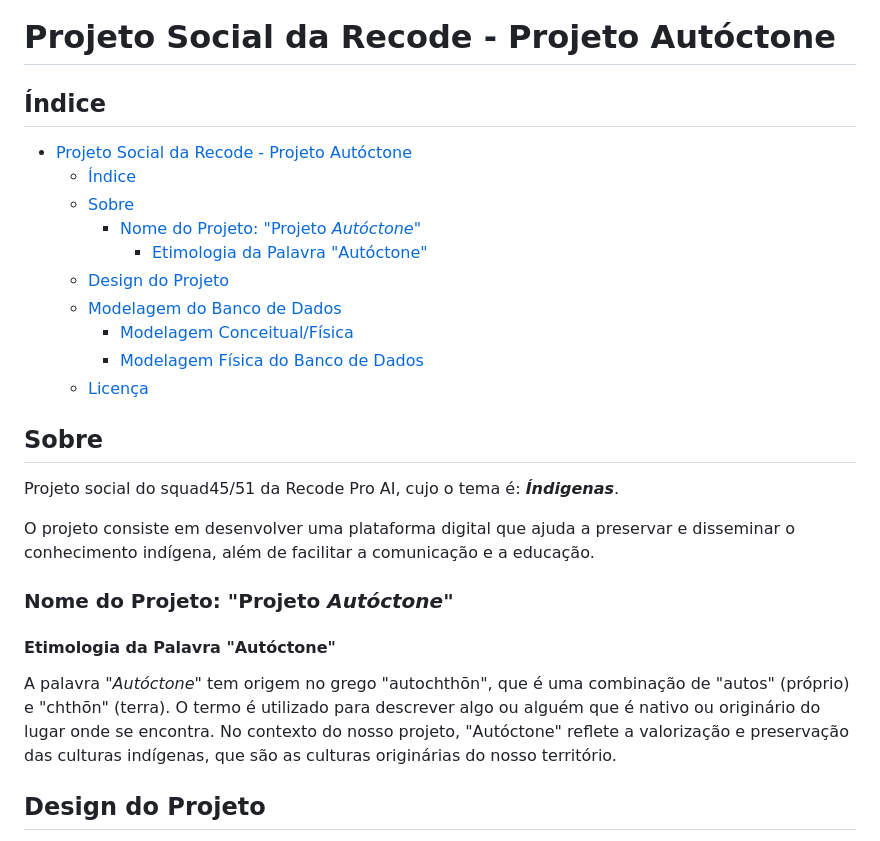
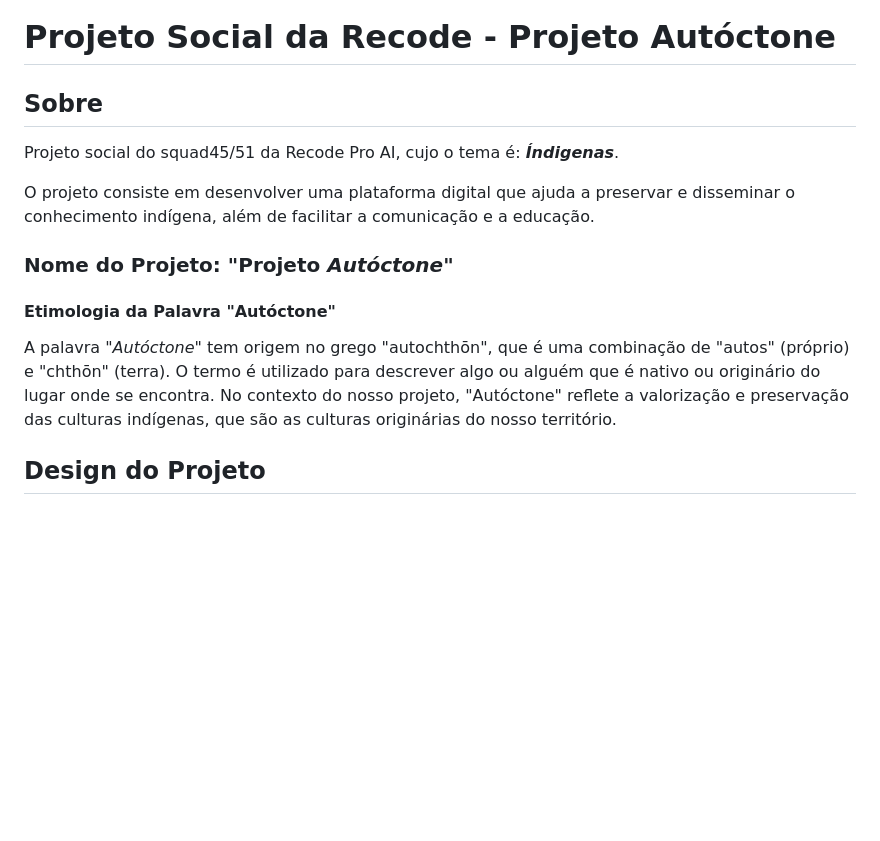
Before and after one commit to brenoaug/recode-projeto-social, a Markdown page: README.md, the part around the change printed below. Drawn GitHub-style; blank space fills up the shorter version.

```diff
--- a/README.md
+++ b/README.md
@@ -1,28 +1,16 @@
 # Projeto Social da Recode - Projeto Autóctone
 
-## Índice
+## Sobre
 
-- [Projeto Social da Recode - Projeto Autóctone](#projeto-social-da-recode---projeto-autóctone)
-  - [Índice](#índice)
-  - [Sobre](#sobre)
-    - [Nome do Projeto: "Projeto *Autóctone*"](#nome-do-projeto-projeto-autóctone)
-      - [Etimologia da Palavra "Autóctone"](#etimologia-da-palavra-autóctone)
-  - [Design do Projeto](#design-do-projeto)
-  - [Modelagem do Banco de Dados](#modelagem-do-banco-de-dados)
-    - [Modelagem Conceitual/Física](#modelagem-conceitualfísica)
-    - [Modelagem Física do Banco de Dados](#modelagem-física-do-banco-de-dados)
-  - [Licença](#licença)
-
-## Sobre
-Projeto social do squad45/51 da Recode Pro AI, cujo o tema é: ***Índigenas***.
+Projeto social do squad45/51 da Recode Pro AI, cujo o tema é: **_Índigenas_**.
 
 O projeto consiste em desenvolver uma plataforma digital que ajuda a preservar e disseminar o conhecimento indígena, além de facilitar a comunicação e a educação.
 
-### Nome do Projeto: "Projeto *Autóctone*"
+### Nome do Projeto: "Projeto _Autóctone_"
 
 #### Etimologia da Palavra "Autóctone"
 
-A palavra "*Autóctone*" tem origem no grego "autochthōn", que é uma combinação de "autos" (próprio) e "chthōn" (terra). O termo é utilizado para descrever algo ou alguém que é nativo ou originário do lugar onde se encontra. No contexto do nosso projeto, "Autóctone" reflete a valorização e preservação das culturas indígenas, que são as culturas originárias do nosso território.
+A palavra "_Autóctone_" tem origem no grego "autochthōn", que é uma combinação de "autos" (próprio) e "chthōn" (terra). O termo é utilizado para descrever algo ou alguém que é nativo ou originário do lugar onde se encontra. No contexto do nosso projeto, "Autóctone" reflete a valorização e preservação das culturas indígenas, que são as culturas originárias do nosso território.
 
 ## Design do Projeto
 
```
Also changed, not shown: other parts of README.md (+1 -0 lines).
